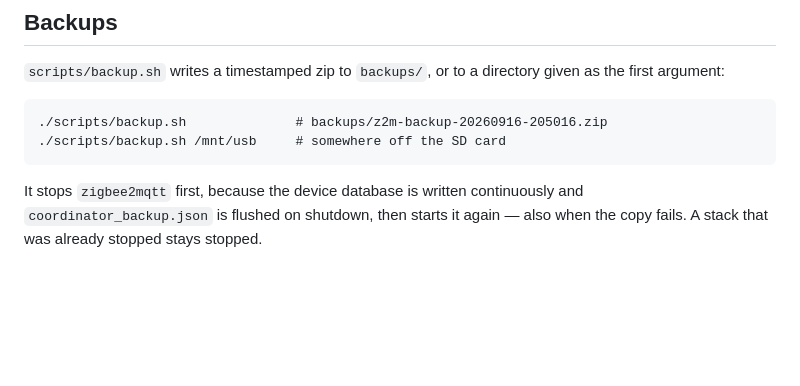
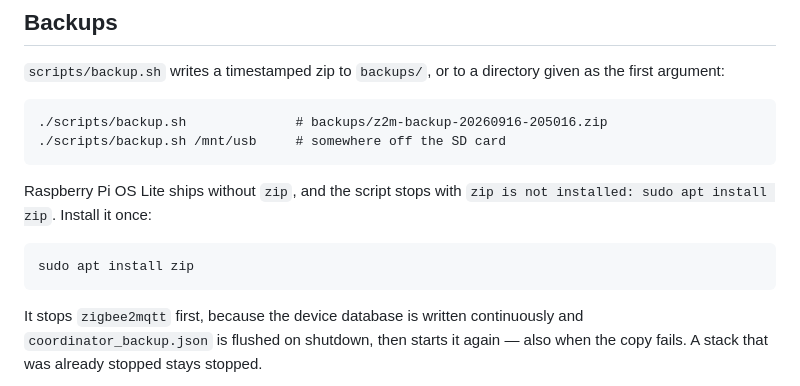
Before and after one commit to juliusvaart/standalone-z2m, a Markdown page: README.md, the part around the change. Rendered like a GitHub page; blank space fills up the shorter version.

Commit message:
Update readme for backups

````diff
--- a/README.md
+++ b/README.md
@@ -23,6 +23,13 @@ argument:
 ```
 ./scripts/backup.sh              # backups/z2m-backup-20260916-205016.zip
 ./scripts/backup.sh /mnt/usb     # somewhere off the SD card
+```
+
+Raspberry Pi OS Lite ships without `zip`, and the script stops with `zip is not installed: sudo apt
+install zip`. Install it once:
+
+```
+sudo apt install zip
 ```
 
 It stops `zigbee2mqtt` first, because the device database is written continuously and
````
